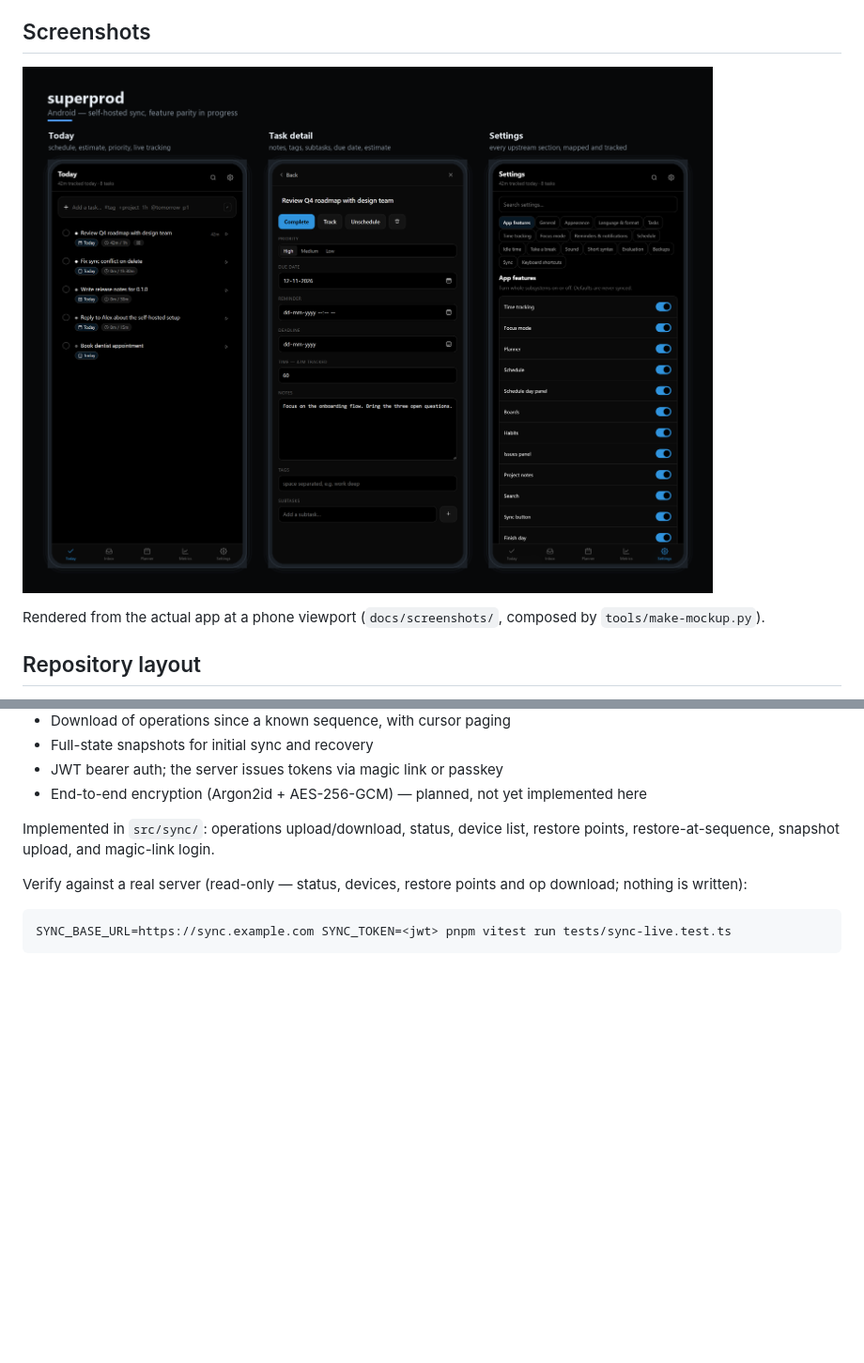
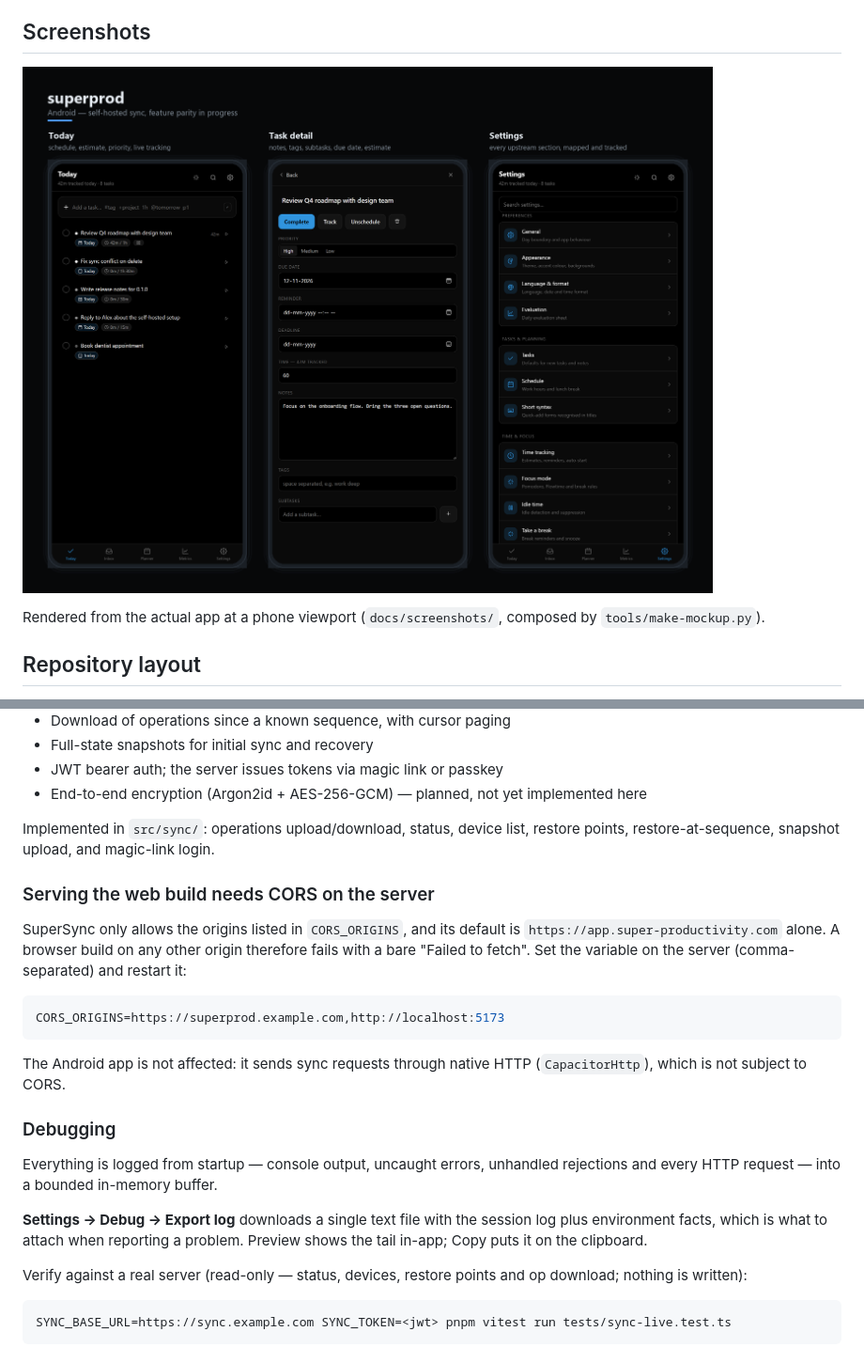
Before and after one commit to driftywinds/superprod, a Markdown page: README.md, 2 parts joined by grey strips. Shown at 94% size. GitHub-like rendering; pictures changed too: docs/screenshots/mockup-android.png; blank space fills up the shorter version.

````diff
--- a/README.md
+++ b/README.md
@@ -113,6 +113,29 @@ Nothing proprietary is added: a stock SuperSync server serves both clients.
 Implemented in `src/sync/`: operations upload/download, status, device list,
 restore points, restore-at-sequence, snapshot upload, and magic-link login.
 
+### Serving the web build needs CORS on the server
+
+SuperSync only allows the origins listed in `CORS_ORIGINS`, and its default is
+`https://app.super-productivity.com` alone. A browser build on any other origin
+therefore fails with a bare "Failed to fetch". Set the variable on the server
+(comma-separated) and restart it:
+
+```bash
+CORS_ORIGINS=https://superprod.example.com,http://localhost:5173
+```
+
+The Android app is not affected: it sends sync requests through native HTTP
+(`CapacitorHttp`), which is not subject to CORS.
+
+### Debugging
+
+Everything is logged from startup — console output, uncaught errors, unhandled
+rejections and every HTTP request — into a bounded in-memory buffer.
+
+**Settings → Debug → Export log** downloads a single text file with the session
+log plus environment facts, which is what to attach when reporting a problem.
+Preview shows the tail in-app; Copy puts it on the clipboard.
+
 Verify against a real server (read-only — status, devices, restore points and op
 download; nothing is written):
 
````
Also changed, not shown: PARITY.md (+1 -0 lines), PARITY_MET.md (+4 -4 lines), docs/screenshots/android-settings.png, docs/screenshots/android-today.png, docs/screenshots/settings-detail.png (added), docs/screenshots/settings-index.png (added), 12 other files.
